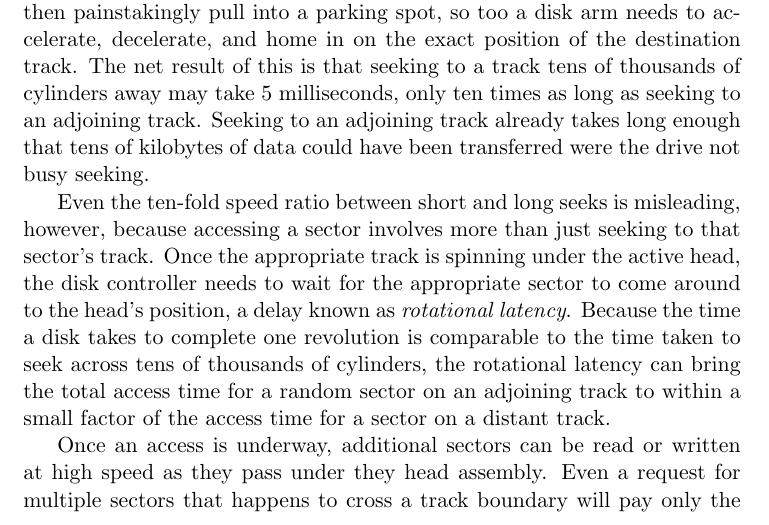
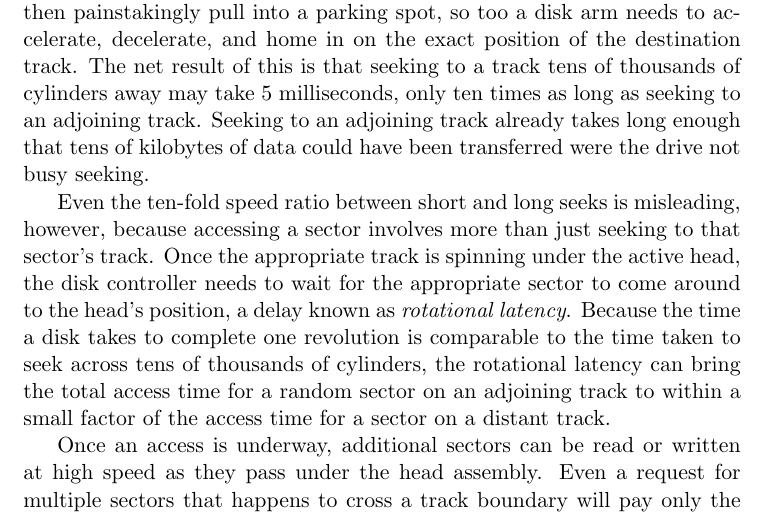
Before and after one commit to Max-Hailperin/Operating-Systems-and-Middleware--Supporting-Controlled-Interaction, a LaTeX thesis (os-book.tex, which reads persistence.tex): part of page 354 of 400, cut so that both start at the same text. Compiled offline with pdfLaTeX.

Commit message:
fixes #56

```diff
--- a/persistence.tex
+++ b/persistence.tex
@@ -262,7 +262,7 @@ to within a small factor of the access time for a sector on a distant
 track.
 
 Once an access is underway, additional sectors can be read or written
-at high speed as they pass under they head assembly.  Even a request
+at high speed as they pass under the head assembly.  Even a request
 for multiple sectors that happens to cross a track boundary will pay
 only the penalty of seek time and not the larger penalty of rotational latency,
 because the first sector of the track is positioned so that it passes under the head just
```
